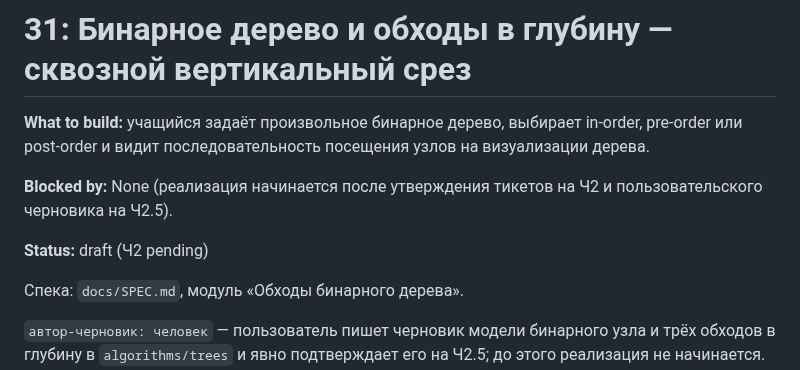
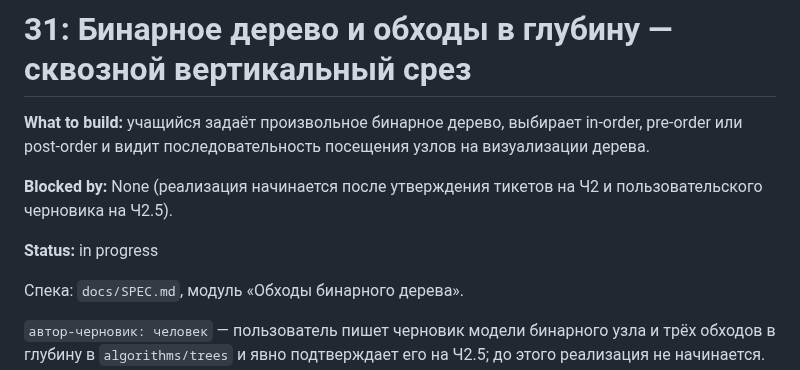
Before and after one commit to EvgeniiIvanov/algo, a Markdown page: docs/tickets/31-tree-dfs-vertical-slice.md, the part around the change. GitHub-like rendering.

Commit message:
docs(31): mark ticket in progress

```diff
--- a/docs/tickets/31-tree-dfs-vertical-slice.md
+++ b/docs/tickets/31-tree-dfs-vertical-slice.md
@@ -4,7 +4,7 @@
 
 **Blocked by:** None (реализация начинается после утверждения тикетов на Ч2 и пользовательского черновика на Ч2.5).
 
-**Status:** draft (Ч2 pending)
+**Status:** in progress
 
 Спека: `docs/SPEC.md`, модуль «Обходы бинарного дерева».
 
```
